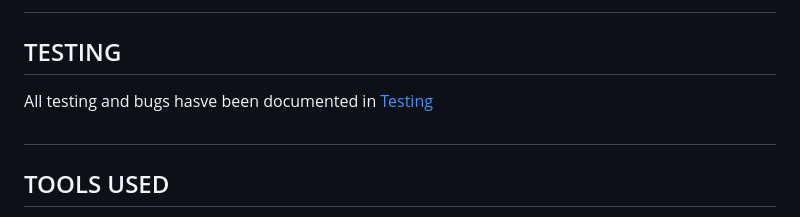
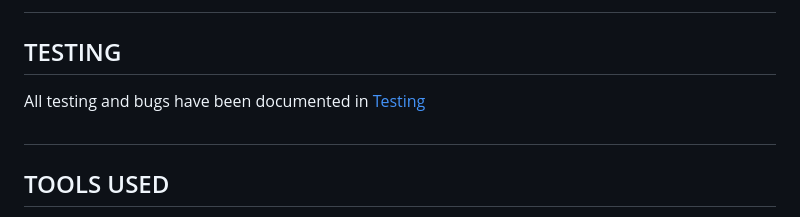
Before and after one commit to runabrandes/pp5-elegant-essentials, a Markdown page: README.md, the part around the change. GitHub-like rendering.

```diff
--- a/README.md
+++ b/README.md
@@ -423,7 +423,7 @@ I have decided to include screenshots of the page and have deleted the page off
 
 ## TESTING
 
-All testing and bugs hasve been documented in [Testing](TESTING.md)
+All testing and bugs have been documented in [Testing](TESTING.md)
 
 #
 
```
Also changed, not shown: TESTING.md (+27 -0 lines).
